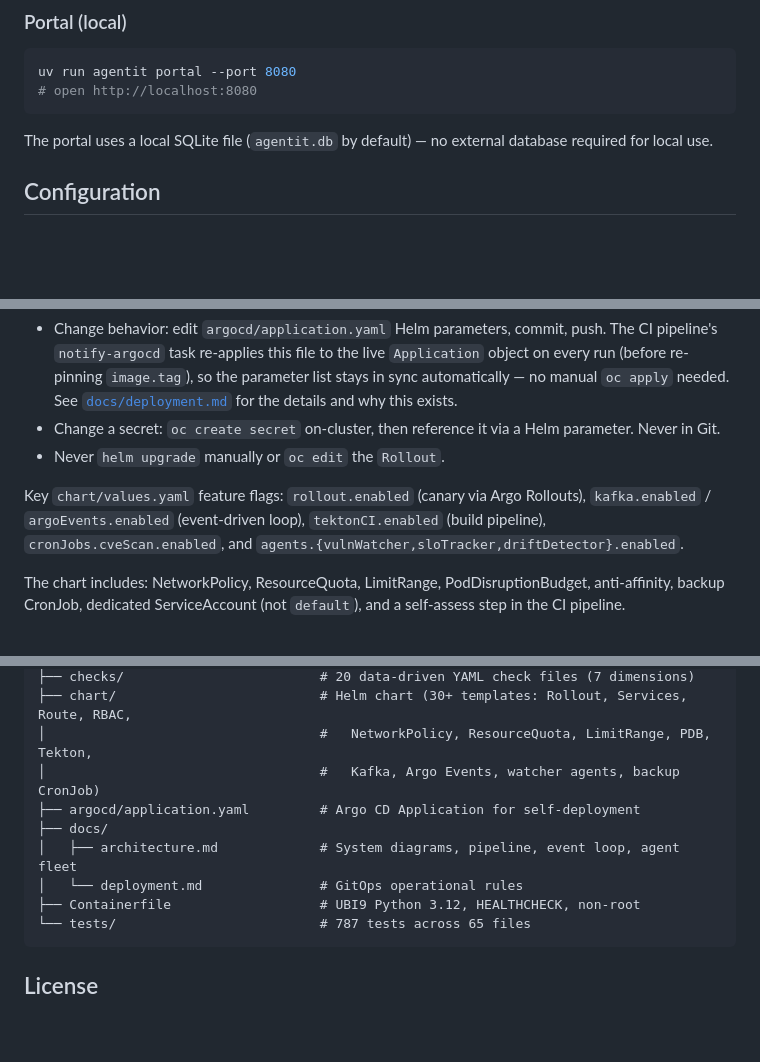
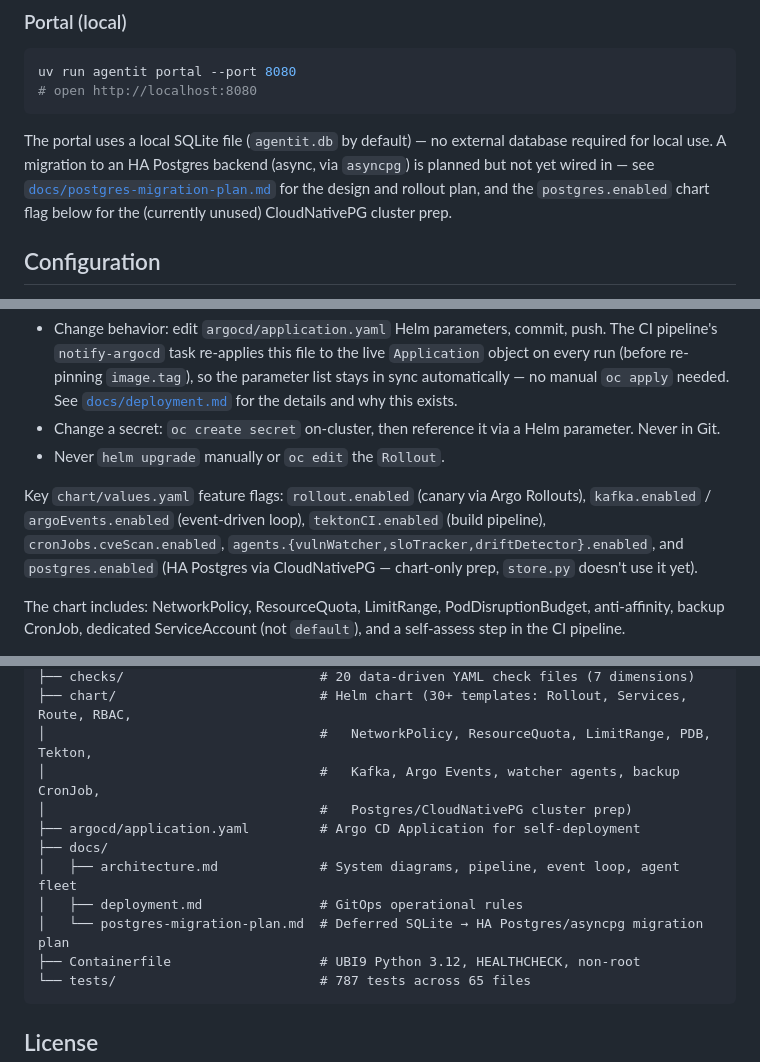
Before and after one commit to alimobrem/AgentIT, a Markdown page: README.md, 3 parts joined by grey strips. Drawn GitHub-style; folded sections open; blank space fills up the shorter version.

Commit message:
docs: mention Postgres/CloudNativePG chart prep and migration plan in README
Keeps the README in sync with tonight's postgres.enabled chart addition and
docs/postgres-migration-plan.md so readers don't discover the flag only by
grepping values.yaml.

Co-authored-by: Cursor <cursoragent@cursor.com>

````diff
--- a/README.md
+++ b/README.md
@@ -234,7 +234,7 @@ uv run agentit portal --port 8080
 # open http://localhost:8080
 ```
 
-The portal uses a local SQLite file (`agentit.db` by default) — no external database required for local use.
+The portal uses a local SQLite file (`agentit.db` by default) — no external database required for local use. A migration to an HA Postgres backend (async, via `asyncpg`) is planned but not yet wired in — see [`docs/postgres-migration-plan.md`](docs/postgres-migration-plan.md) for the design and rollout plan, and the `postgres.enabled` chart flag below for the (currently unused) CloudNativePG cluster prep.
 
 ## Configuration
 
@@ -266,7 +266,7 @@ AgentIT deploys itself the same way it onboards other apps — via the Helm char
 - Change a secret: `oc create secret` on-cluster, then reference it via a Helm parameter. Never in Git.
 - Never `helm upgrade` manually or `oc edit` the `Rollout`.
 
-Key `chart/values.yaml` feature flags: `rollout.enabled` (canary via Argo Rollouts), `kafka.enabled` / `argoEvents.enabled` (event-driven loop), `tektonCI.enabled` (build pipeline), `cronJobs.cveScan.enabled`, and `agents.{vulnWatcher,sloTracker,driftDetector}.enabled`.
+Key `chart/values.yaml` feature flags: `rollout.enabled` (canary via Argo Rollouts), `kafka.enabled` / `argoEvents.enabled` (event-driven loop), `tektonCI.enabled` (build pipeline), `cronJobs.cveScan.enabled`, `agents.{vulnWatcher,sloTracker,driftDetector}.enabled`, and `postgres.enabled` (HA Postgres via CloudNativePG — chart-only prep, `store.py` doesn't use it yet).
 
 The chart includes: NetworkPolicy, ResourceQuota, LimitRange, PodDisruptionBudget, anti-affinity, backup CronJob, dedicated ServiceAccount (not `default`), and a self-assess step in the CI pipeline.
 
@@ -362,11 +362,13 @@ AgentIT/
 ├── checks/                         # 20 data-driven YAML check files (7 dimensions)
 ├── chart/                          # Helm chart (30+ templates: Rollout, Services, Route, RBAC,
 │                                   #   NetworkPolicy, ResourceQuota, LimitRange, PDB, Tekton,
-│                                   #   Kafka, Argo Events, watcher agents, backup CronJob)
+│                                   #   Kafka, Argo Events, watcher agents, backup CronJob,
+│                                   #   Postgres/CloudNativePG cluster prep)
 ├── argocd/application.yaml         # Argo CD Application for self-deployment
 ├── docs/
 │   ├── architecture.md             # System diagrams, pipeline, event loop, agent fleet
-│   └── deployment.md               # GitOps operational rules
+│   ├── deployment.md               # GitOps operational rules
+│   └── postgres-migration-plan.md  # Deferred SQLite → HA Postgres/asyncpg migration plan
 ├── Containerfile                   # UBI9 Python 3.12, HEALTHCHECK, non-root
 └── tests/                          # 787 tests across 65 files
 ```
````
